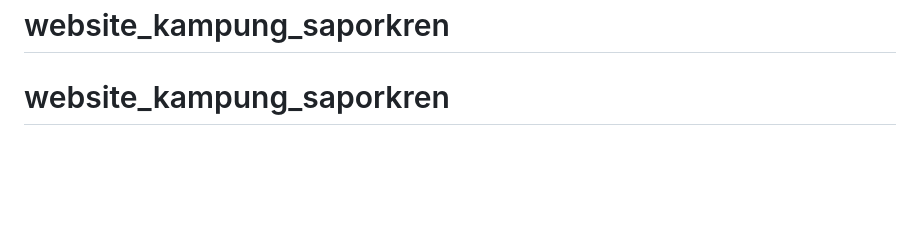
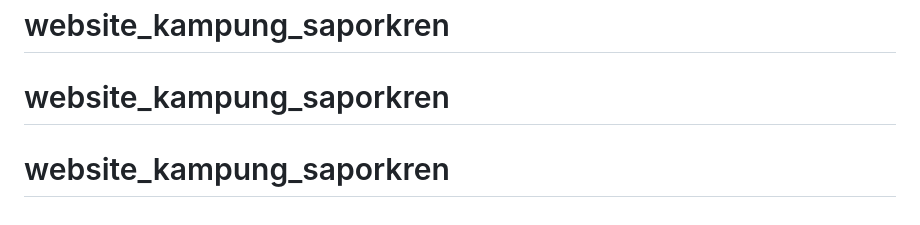
Before and after one commit to 202365079-fauzan/website_kampung_saporkren, a Markdown page: README.md, the part around the change. GitHub-like rendering; blank space fills up the shorter version.

```diff
--- a/README.md
+++ b/README.md
@@ -59,3 +59,4 @@ If you discover a security vulnerability within Laravel, please send an e-mail t
 The Laravel framework is open-sourced software licensed under the [MIT license](https://opensource.org/licenses/MIT).
 # website_kampung_saporkren
 # website_kampung_saporkren
+# website_kampung_saporkren
```
